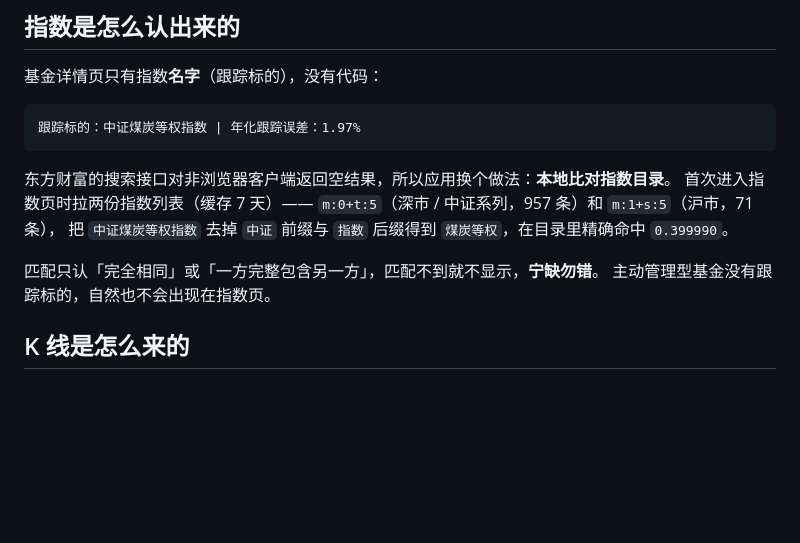
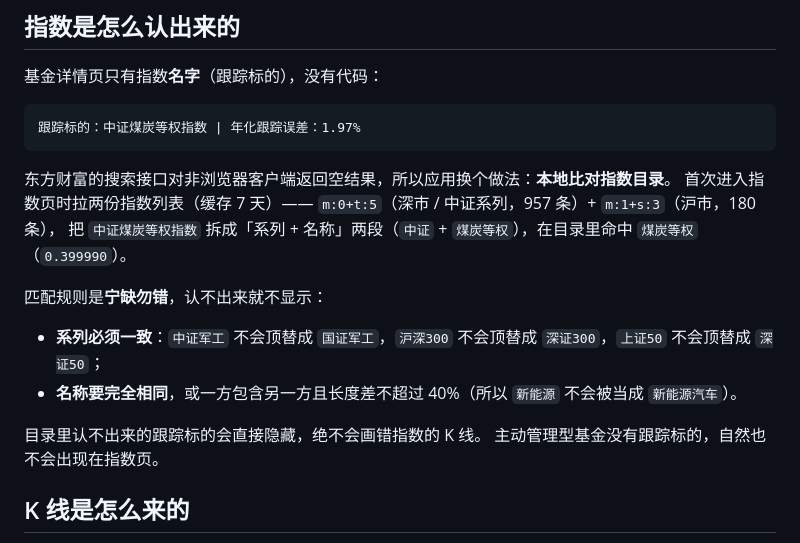
Before and after one commit to hukua1111/fund-radar, a Markdown page: README.md, the part around the change. Rendered like a GitHub page; blank space fills up the shorter version.

````diff
--- a/README.md
+++ b/README.md
@@ -101,10 +101,15 @@
 ```
 
 东方财富的搜索接口对非浏览器客户端返回空结果，所以应用换个做法：**本地比对指数目录**。
-首次进入指数页时拉两份指数列表（缓存 7 天）—— `m:0+t:5`（深市 / 中证系列，957 条）和 `m:1+s:5`（沪市，71 条），
-把 `中证煤炭等权指数` 去掉 `中证` 前缀与 `指数` 后缀得到 `煤炭等权`，在目录里精确命中 `0.399990`。
+首次进入指数页时拉两份指数列表（缓存 7 天）—— `m:0+t:5`（深市 / 中证系列，957 条）+ `m:1+s:3`（沪市，180 条），
+把 `中证煤炭等权指数` 拆成「系列 + 名称」两段（`中证` + `煤炭等权`），在目录里命中 `煤炭等权`（`0.399990`）。
 
-匹配只认「完全相同」或「一方完整包含另一方」，匹配不到就不显示，**宁缺勿错**。
+匹配规则是**宁缺勿错**，认不出来就不显示：
+
+- **系列必须一致**：`中证军工` 不会顶替成 `国证军工`，`沪深300` 不会顶替成 `深证300`，`上证50` 不会顶替成 `深证50`；
+- **名称要完全相同**，或一方包含另一方且长度差不超过 40%（所以 `新能源` 不会被当成 `新能源汽车`）。
+
+目录里认不出来的跟踪标的会直接隐藏，绝不会画错指数的 K 线。
 主动管理型基金没有跟踪标的，自然也不会出现在指数页。
 
 ## K 线是怎么来的
````
Also changed, not shown: docs/screenshots/changes.png, docs/screenshots/kline-dark.png, docs/screenshots/kline.png, docs/screenshots/main-dark.png, docs/screenshots/main-light.png, 5 other files.
